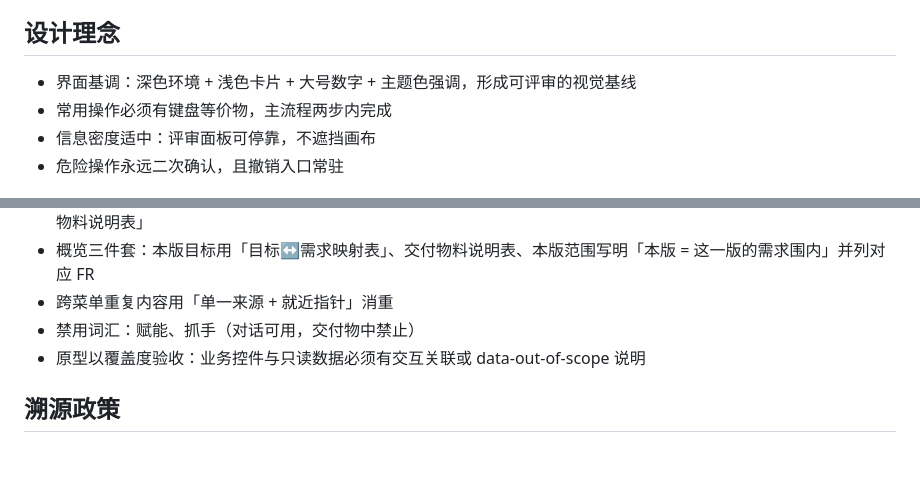
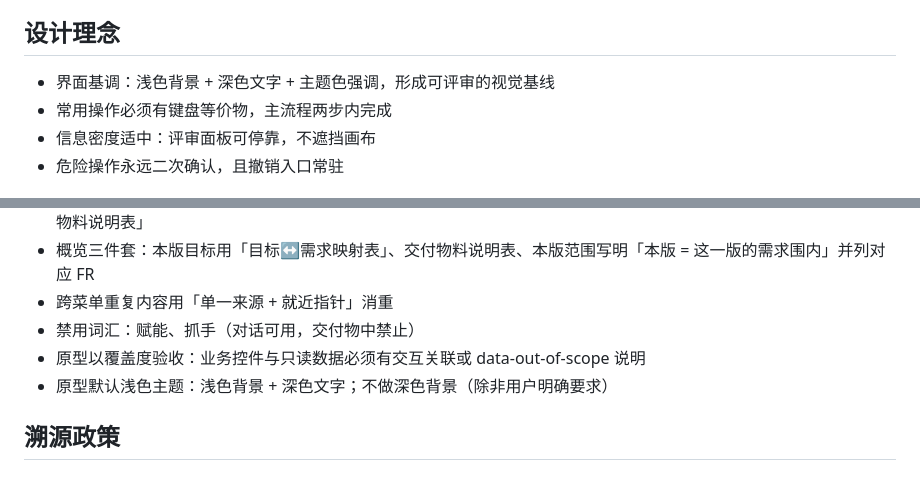
Before and after one commit to skyzizhu/sky-req-prd-system, a Markdown page: config.md, 2 parts joined by grey strips. Rendered like a GitHub page.

Commit message:
docs: enforce light theme as default prototype style in config.md
Design philosophy changed from 深色环境+浅色卡片 to 浅色背景+深色文字;
hard constraint added to output constraints ensuring all prototype
pages default to light theme unless user explicitly requests dark.

```diff
--- a/config.md
+++ b/config.md
@@ -13,7 +13,7 @@
 - 隐私优先：数据不出设备，能不采集就不采集
 
 ## 设计理念
-- 界面基调：深色环境 + 浅色卡片 + 大号数字 + 主题色强调，形成可评审的视觉基线
+- 界面基调：浅色背景 + 深色文字 + 主题色强调，形成可评审的视觉基线
 - 常用操作必须有键盘等价物，主流程两步内完成
 - 信息密度适中：评审面板可停靠，不遮挡画布
 - 危险操作永远二次确认，且撤销入口常驻
@@ -36,6 +36,7 @@
 - 跨菜单重复内容用「单一来源 + 就近指针」消重
 - 禁用词汇：赋能、抓手（对话可用，交付物中禁止）
 - 原型以覆盖度验收：业务控件与只读数据必须有交互关联或 data-out-of-scope 说明
+- 原型默认浅色主题：浅色背景 + 深色文字；不做深色背景（除非用户明确要求）
 
 ## 溯源政策
 <!-- 保守：凡无原文依据的推断一律标「AI 推断 + 待确认」（默认）
```
